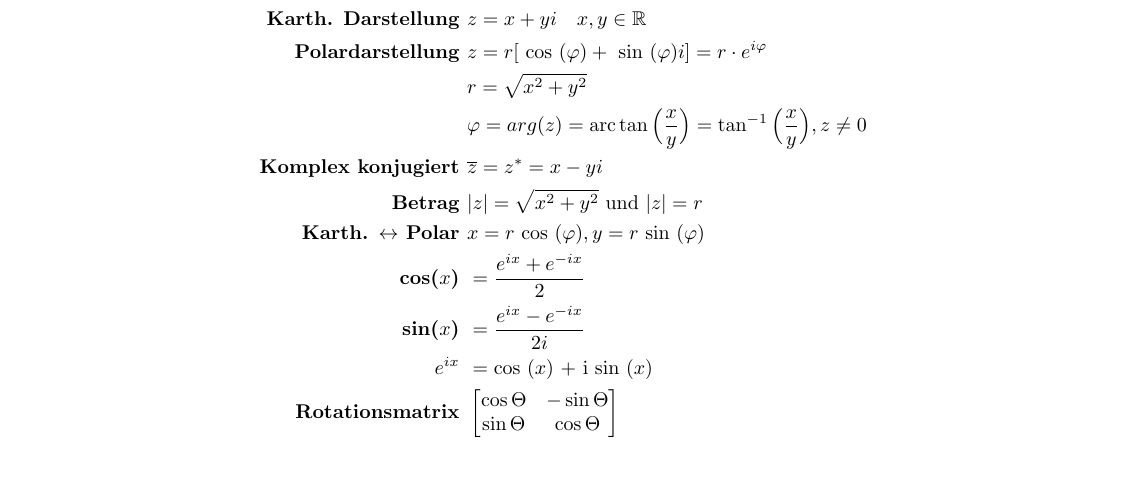
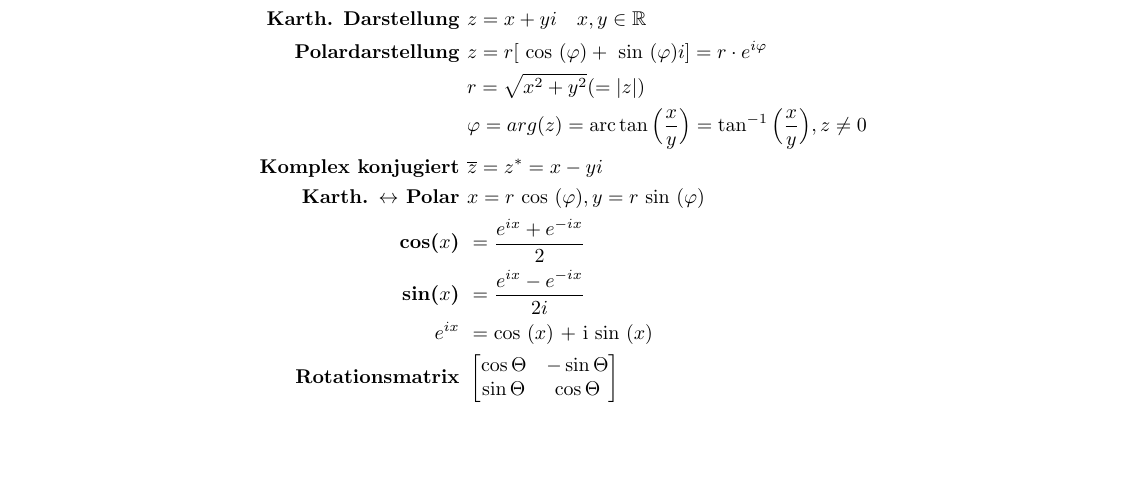
Before and after one commit to uniaugsburg/Informatik, a LaTeX document (multimedia-grundlagen/mmg_1/summary.tex): part of page 1 of 4, cut so that both start at the same text, the shorter picture padded with empty space. Compiled offline with pdfLaTeX.

Commit message:
removed redundant absolute value of z

```diff
--- a/multimedia-grundlagen/mmg_1/summary.tex
+++ b/multimedia-grundlagen/mmg_1/summary.tex
@@ -10,10 +10,9 @@
 				\text{Sei }z \in \mathbb{Z} \text{ }& \\
 				\textbf{Karth. Darstellung } 			& z = x + yi \quad x, y \in \mathbb{R} \\
 				\textbf{Polardarstellung } 				& z = r [ \text{ cos }(\varphi) + \text{ sin }(\varphi)i ] = r \cdot e^{i \varphi} \\
-														& r = \sqrt{x^2 + y^2}\\
+														& r = \sqrt{x^2 + y^2} (= |z|) \\
 														& \varphi = arg(z) = \text{arc}\tan \Big(\frac{x}{y}\Big) = \tan^{-1} \Big(\frac{x}{y}\Big), z \neq 0 \\
 				\textbf{Komplex konjugiert } 			& \overline{z} = z^{*} = x - yi \\
-				\textbf{Betrag } 						& |z| = \sqrt{x^2 + y^2} \text{ und } |z| = r \\
 				\textbf{Karth. $\leftrightarrow$ Polar }& x = r \text{ cos }(\varphi), y = r \text{ sin }(\varphi) \\
 				\textbf{cos($x$) } & = \frac{e^{i x} + e^{-i x}}{2}\\
 				\textbf{sin($x$) } & = \frac{e^{i x} - e^{-i x}}{2i}\\
```
Also changed, not shown: multimedia-grundlagen/mmg_1/summary.pdf.
